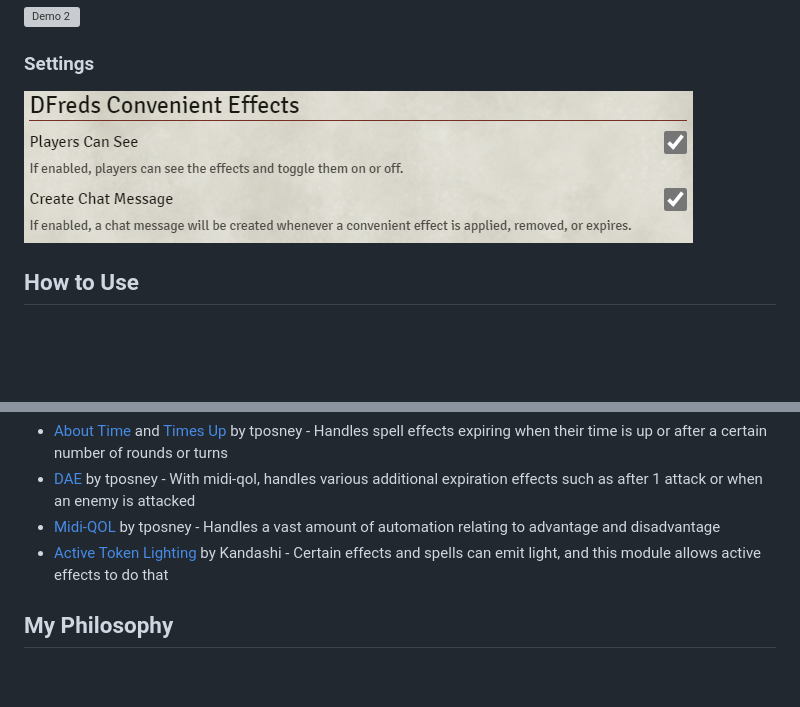
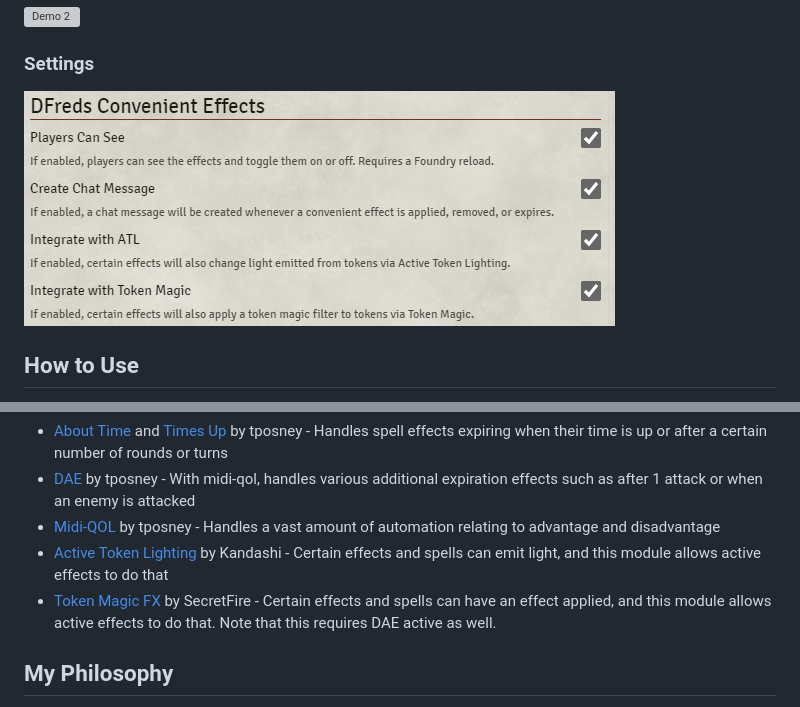
Before and after one commit to DFreds/dfreds-convenient-effects, a Markdown page: README.md, 2 parts joined by grey strips. GitHub-like rendering; pictures changed too: docs/settings.png; blank space fills up the shorter version; grey boxes are pictures that could not be loaded.

```diff
--- a/README.md
+++ b/README.md
@@ -44,6 +44,7 @@ While not strictly required, the functionalities provided by these modules drast
 - [DAE](https://gitlab.com/tposney/dae) by tposney - With midi-qol, handles various additional expiration effects such as after 1 attack or when an enemy is attacked
 - [Midi-QOL](https://gitlab.com/tposney/midi-qol) by tposney - Handles a vast amount of automation relating to advantage and disadvantage
 - [Active Token Lighting](https://github.com/kandashi/Active-Token-Lighting) by Kandashi - Certain effects and spells can emit light, and this module allows active effects to do that
+- [Token Magic FX](https://github.com/Feu-Secret/Tokenmagic) by SecretFire - Certain effects and spells can have an effect applied, and this module allows active effects to do that. Note that this requires DAE active as well.
 
 ## My Philosophy
 
```
